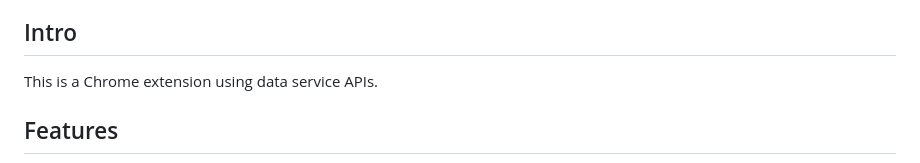
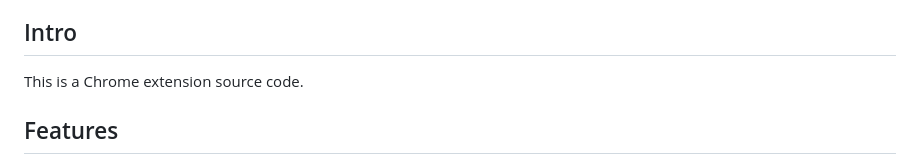
Before and after one commit to datafe/dataworks-omnibox-chrome-extension, a Markdown page: README.md, the part around the change. Rendered like a GitHub page.

```diff
--- a/README.md
+++ b/README.md
@@ -39,7 +39,7 @@ After chrome extension is installed, you can type <strong>'dw + space'</strong>
 
 ## Intro <a name="intro"></a>
 
-This is a Chrome extension using data service APIs.
+This is a Chrome extension source code.
 
 ## Features <a name="features"></a>
 
```
